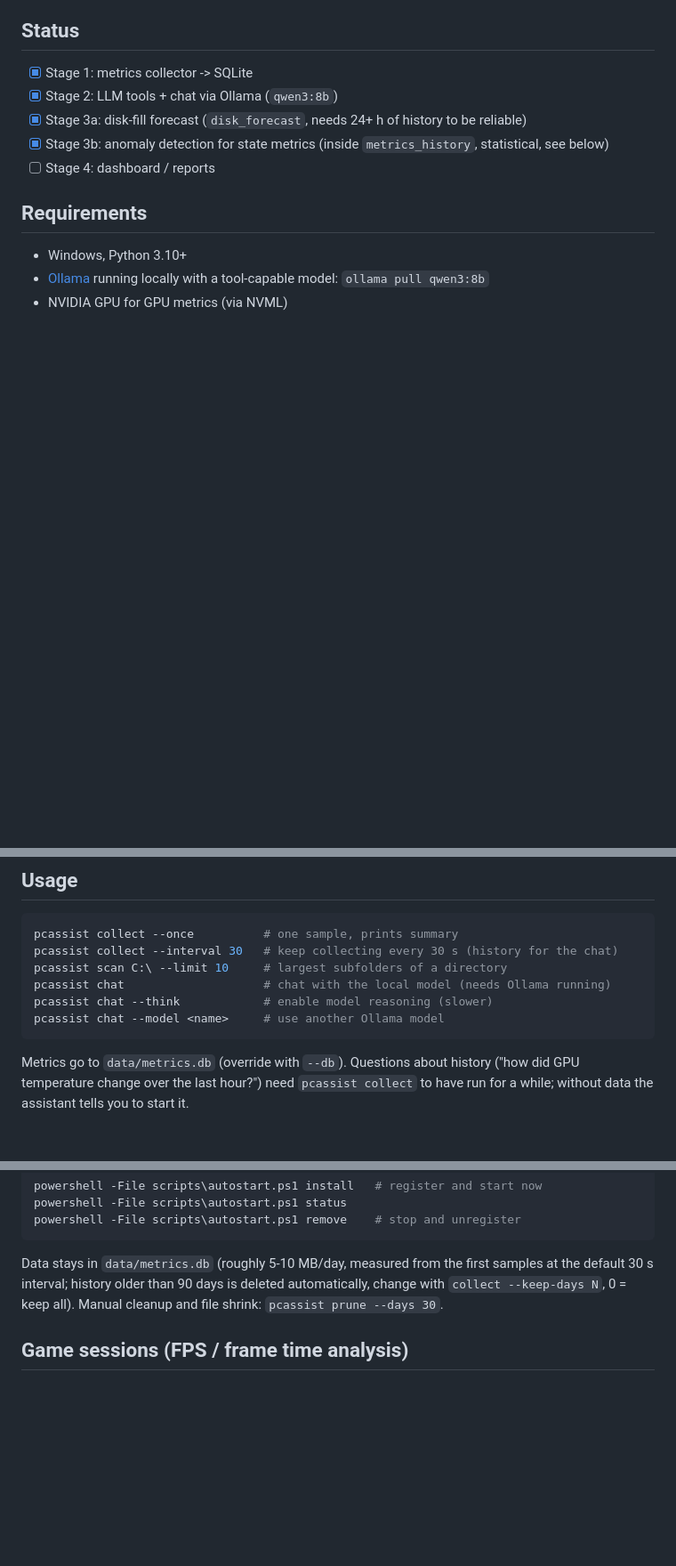
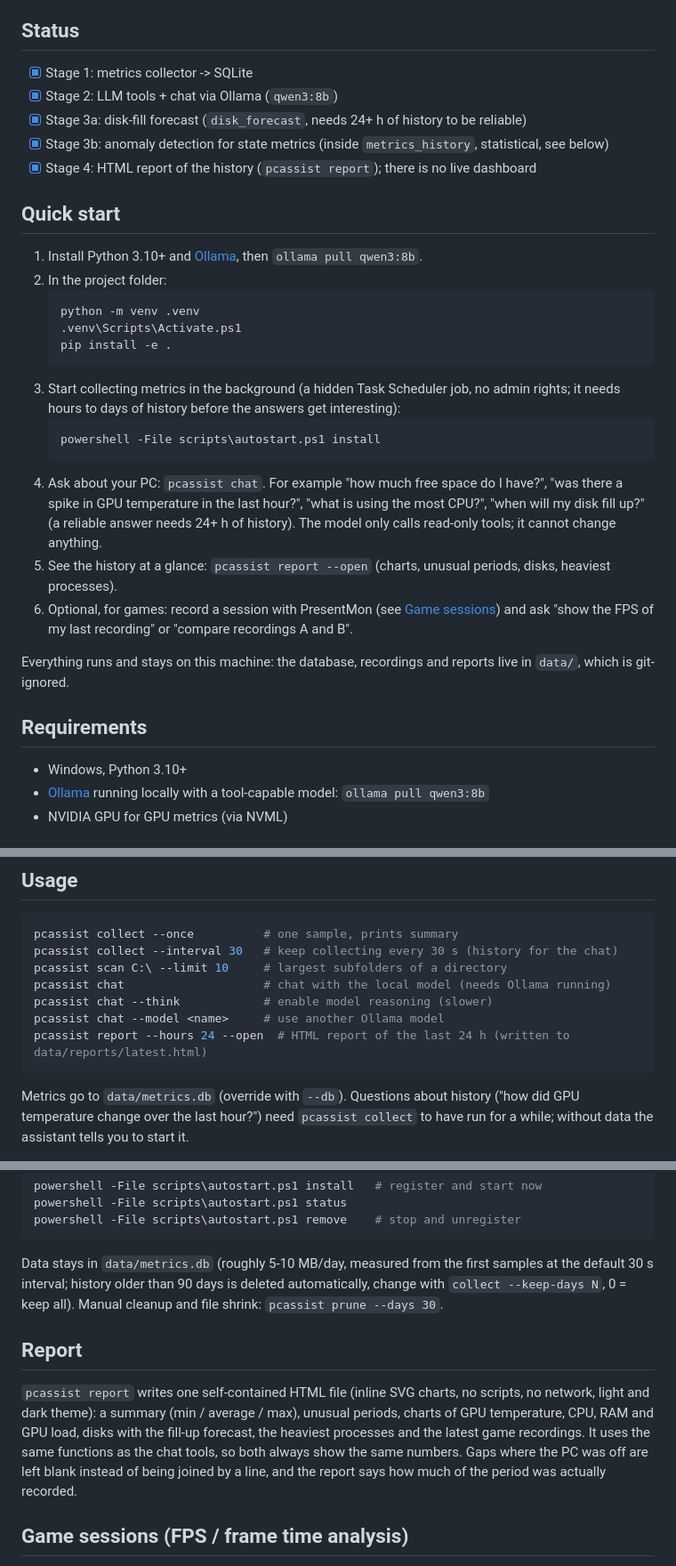
Before and after one commit to arturrw/pulse-pcAst, a Markdown page: README.md, 3 parts joined by grey strips. Shown at 89% size. Rendered like a GitHub page; blank space fills up the shorter version.

Commit message:
README: quick start, report section, stage 4 done

````diff
--- a/README.md
+++ b/README.md
@@ -9,7 +9,29 @@ changes or deletes anything.
 - [x] Stage 2: LLM tools + chat via Ollama (`qwen3:8b`)
 - [x] Stage 3a: disk-fill forecast (`disk_forecast`, needs 24+ h of history to be reliable)
 - [x] Stage 3b: anomaly detection for state metrics (inside `metrics_history`, statistical, see below)
-- [ ] Stage 4: dashboard / reports
+- [x] Stage 4: HTML report of the history (`pcassist report`); there is no live dashboard
+
+## Quick start
+1. Install Python 3.10+ and [Ollama](https://ollama.com), then `ollama pull qwen3:8b`.
+2. In the project folder:
+   ```powershell
+   python -m venv .venv
+   .venv\Scripts\Activate.ps1
+   pip install -e .
+   ```
+3. Start collecting metrics in the background (a hidden Task Scheduler job, no admin rights; it needs hours to
+   days of history before the answers get interesting):
+   ```powershell
+   powershell -File scripts\autostart.ps1 install
+   ```
+4. Ask about your PC: `pcassist chat`. For example "how much free space do I have?", "was there a spike in GPU
+   temperature in the last hour?", "what is using the most CPU?", "when will my disk fill up?" (a reliable answer
+   needs 24+ h of history). The model only calls read-only tools; it cannot change anything.
+5. See the history at a glance: `pcassist report --open` (charts, unusual periods, disks, heaviest processes).
+6. Optional, for games: record a session with PresentMon (see [Game sessions](#game-sessions-fps--frame-time-analysis))
+   and ask "show the FPS of my last recording" or "compare recordings A and B".
+
+Everything runs and stays on this machine: the database, recordings and reports live in `data/`, which is git-ignored.
 
 ## Requirements
 - Windows, Python 3.10+
@@ -31,6 +53,7 @@ pcassist scan C:\ --limit 10     # largest subfolders of a directory
 pcassist chat                    # chat with the local model (needs Ollama running)
 pcassist chat --think            # enable model reasoning (slower)
 pcassist chat --model <name>     # use another Ollama model
+pcassist report --hours 24 --open  # HTML report of the last 24 h (written to data/reports/latest.html)
 ```
 
 Metrics go to `data/metrics.db` (override with `--db`). Questions about history
@@ -49,6 +72,13 @@ powershell -File scripts\autostart.ps1 remove    # stop and unregister
 ```
 Data stays in `data/metrics.db` (roughly 5-10 MB/day, measured from the first samples at the default 30 s interval; history older than 90 days is deleted automatically, change with `collect --keep-days N`, 0 = keep all).
 Manual cleanup and file shrink: `pcassist prune --days 30`.
+
+## Report
+`pcassist report` writes one self-contained HTML file (inline SVG charts, no scripts, no network, light and dark
+theme): a summary (min / average / max), unusual periods, charts of GPU temperature, CPU, RAM and GPU load, disks
+with the fill-up forecast, the heaviest processes and the latest game recordings. It uses the same functions as the
+chat tools, so both always show the same numbers. Gaps where the PC was off are left blank instead of being joined
+by a line, and the report says how much of the period was actually recorded.
 
 ## Game sessions (FPS / frame time analysis)
 Analyzes one recorded game session: FPS, 1% / 0.1% lows, what limits the frame rate (GPU or CPU),
````
Also changed, not shown: other parts of README.md (+1 -0 lines).
